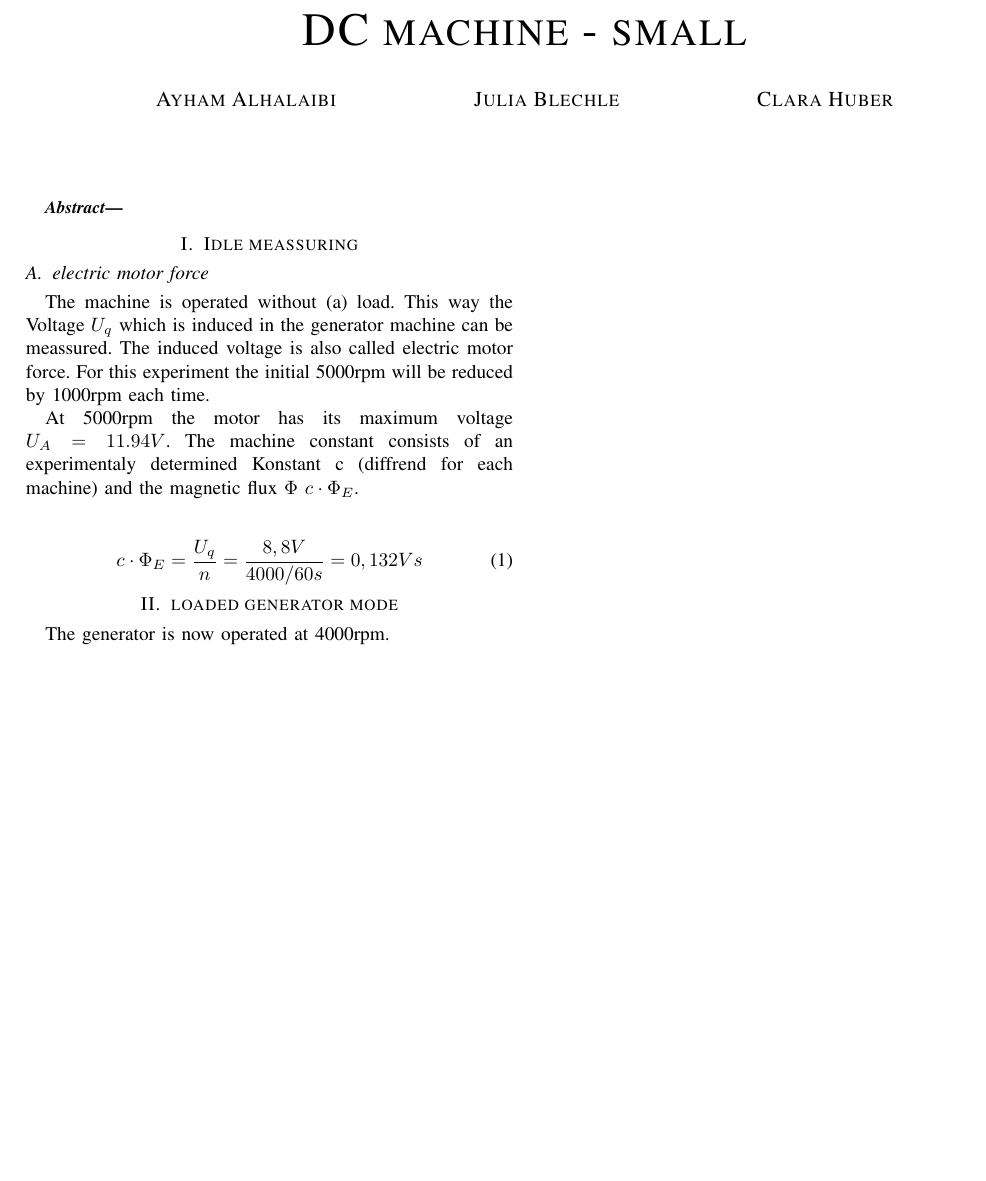
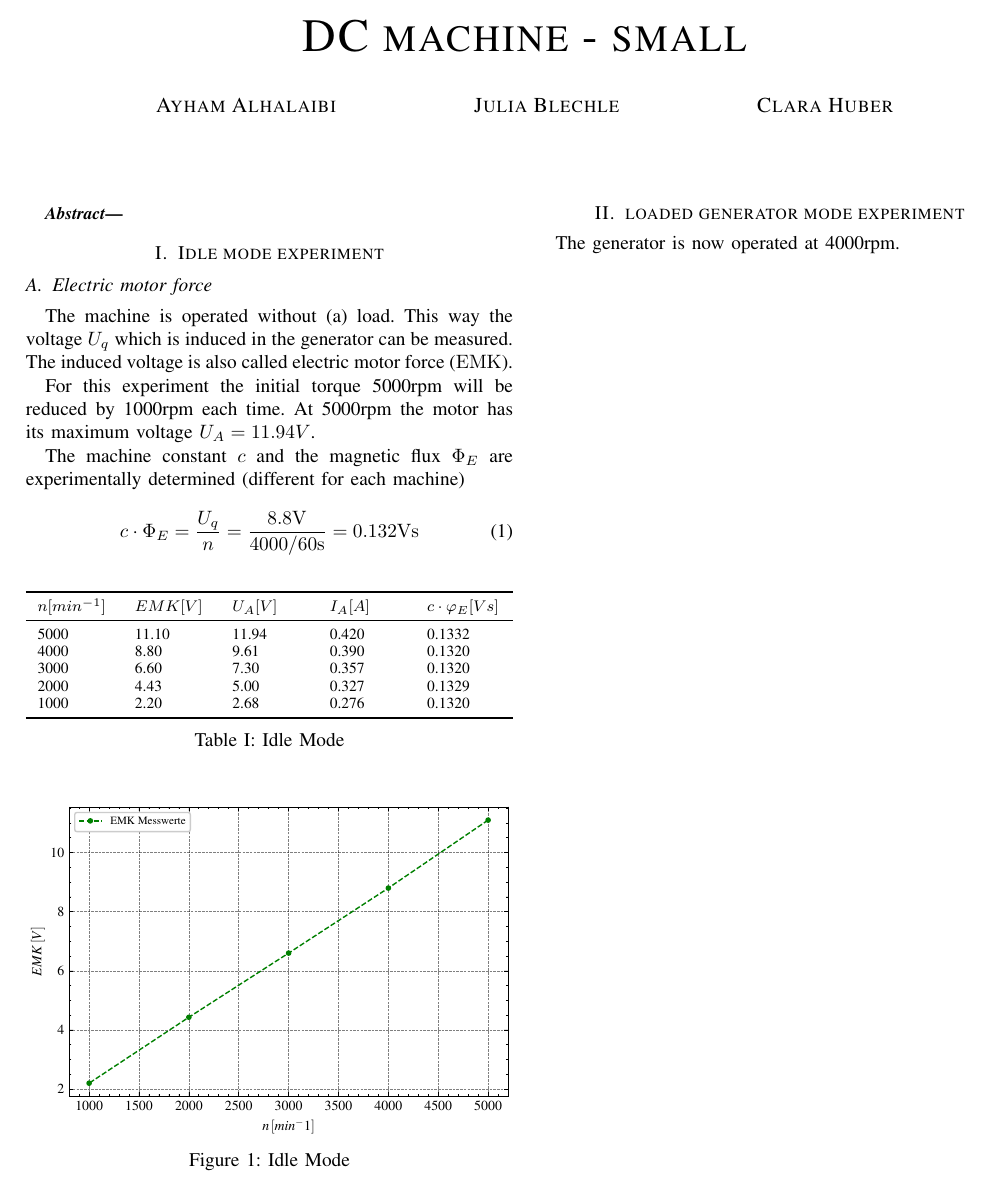
Before and after one commit to ayham291/PEM, a LaTeX paper (Klein/Klein.tex): part of the page, cut so that both start at the same text, the shorter picture padded with empty space. Compiled offline with pdfLaTeX.

Commit message:
feat(Klein): add Klein.tex and Klein.pdf
- add idle mode table
- add idle mode figure
- format file with latexindent
- correct typos

```diff
--- a/Klein/Klein.tex
+++ b/Klein/Klein.tex
@@ -84,18 +84,35 @@
 
 \end{abstract}
 
-\section{Idle meassuring}
-\subsection{electric motor force}
-The machine is operated without (a) load. This way the Voltage $U_q$ which is induced in the generator machine can be meassured.
-The induced voltage is also called electric motor force. For this experiment the initial 5000rpm will be reduced by 1000rpm each time.
+\section{Idle mode experiment}
+\subsection{Electric motor force}
 
-At 5000rpm the motor has its maximum voltage $U_A = 11.94V$. The machine constant consists of an experimentaly determined Konstant c (diffrend for each machine) and the magnetic flux $\Phi$ $ c \cdot \Phi_E$.\\
+The machine is operated without (a) load. This way the voltage $U_q$ which is
+induced in the generator can be measured. The induced voltage is also called
+electric motor force ($\mathrm{EMK}$).
 
-\begin{equation}
-    c \cdot \Phi_E = \frac{U_q}{n} = \frac{8,8V}{4000/60s} = 0,132Vs
+For this experiment the initial torque 5000rpm will be reduced by 1000rpm each
+time. At 5000rpm the motor has its maximum voltage $U_A = 11.94V$.
+
+The machine constant $c$ and the magnetic flux $\Phi_E$ are experimentally
+determined (different for each machine)
+
+\begin{equation} \label{eq:machine_const}
+    c \cdot \Phi_E = \frac{U_q}{n} = \frac{8.8\si{V}}{4000/60\si{s}} = 0.132\si{Vs}
 \end{equation}
 
-\section{loaded generator mode}
+\input{tables/Leerlaufversuch.tex}
+
+\begin{figure}[htbp]
+    \centering
+    \includegraphics[width=\columnwidth]{plots/4.1_Leerlaufversuch.pdf}
+    \caption{Idle Mode}
+    \label{fig:Anlaufmoment}
+\end{figure}
+
+
+\section{loaded generator mode experiment}
+
 The generator is now operated at 4000rpm.
 
 
```
Also changed, not shown: Klein/Klein.pdf (added).
